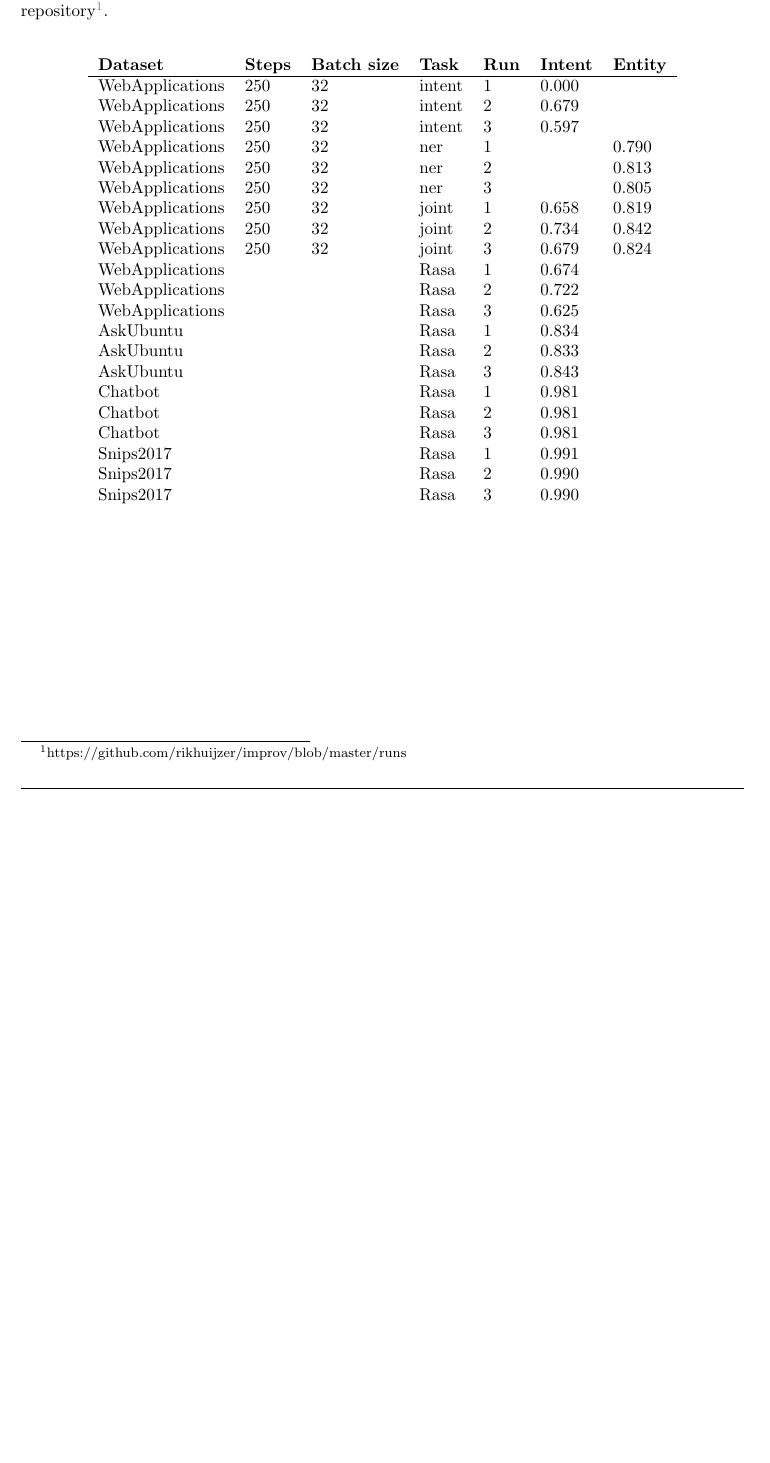
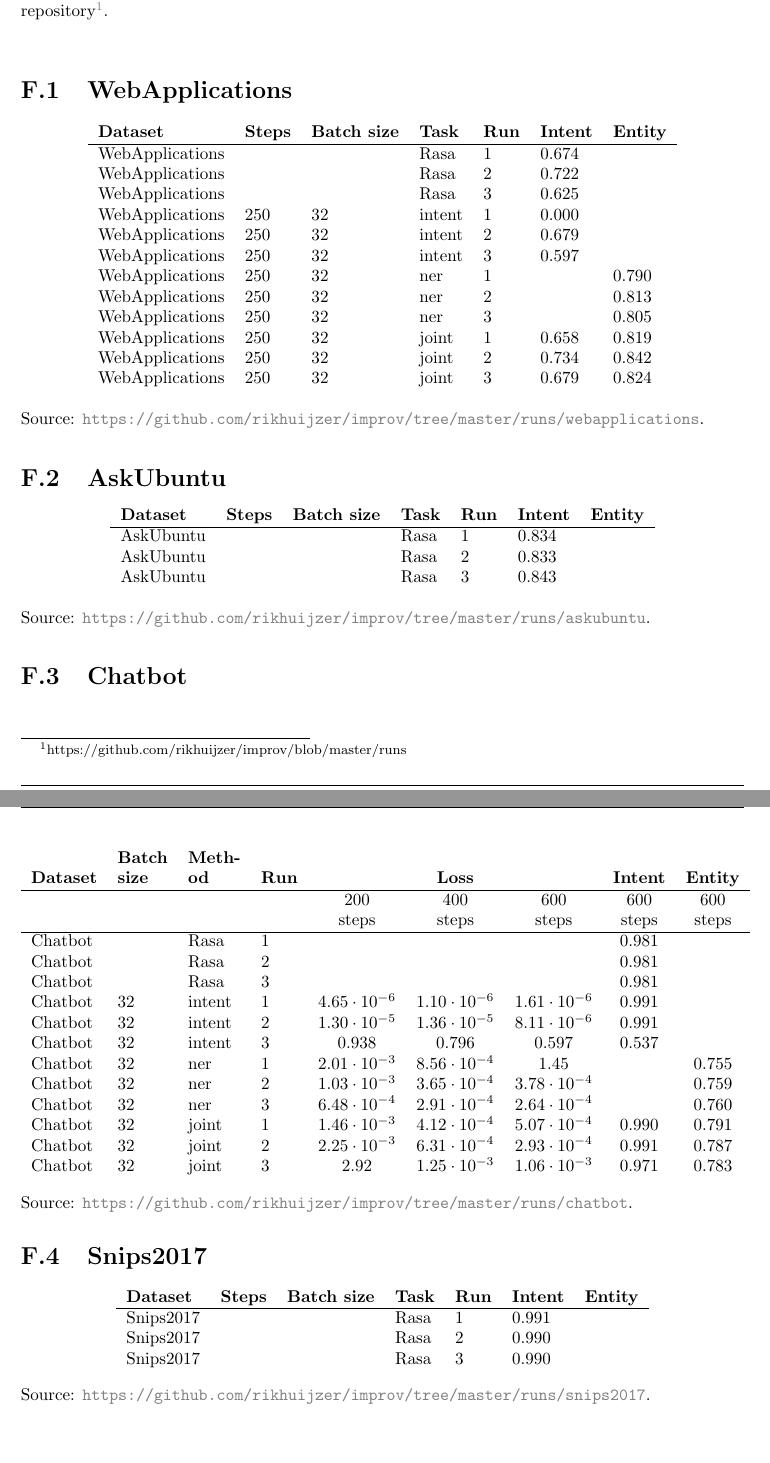
Before and after one commit to rikhuijzer/thesis, a LaTeX thesis (thesis.tex, which reads appendices/runs.tex, thesis.sty): part of page 66 of 66 before the commit and two parts of pages 66 and 67 of 67 after it, the two joined at a grey line, cut so that both start at the same text, the shorter picture padded with empty space. Compiled offline with pdfLaTeX.

Commit message:
described chatbot runs

```diff
--- a/appendices/runs.tex
+++ b/appendices/runs.tex
@@ -5,10 +5,15 @@ In Section~\ref{sec:results} the results for the Google BERT runs are summarized
 The runs on which the summary is based are listed in this appendix.
 Details can be found in the associated Github repository\footnote{https://github.com/rikhuijzer/improv/blob/master/runs}.\\
 
+\section{WebApplications}
+\label{sec:runs_webapplications}
 \begin{center}
     \begin{tabular}{l l l l l l l}
         \textbf{Dataset} & \textbf{Steps} & \textbf{Batch size} & \textbf{Task} & \textbf{Run} & \textbf{Intent} & \textbf{Entity} \\
         \hline
+        WebApplications & & & Rasa & 1 & 0.674 \\
+        WebApplications & & & Rasa & 2 & 0.722 \\
+        WebApplications & & & Rasa & 3 & 0.625 \\
         WebApplications & 250 & 32 & intent & 1 & 0.000 \\
         WebApplications & 250 & 32 & intent & 2 & 0.679 \\
         WebApplications & 250 & 32 & intent & 3 & 0.597 \\
@@ -18,17 +23,62 @@ Details can be found in the associated Github repository\footnote{https://github
         WebApplications & 250 & 32 & joint & 1 & 0.658 & 0.819 \\
         WebApplications & 250 & 32 & joint & 2 & 0.734 & 0.842 \\
         WebApplications & 250 & 32 & joint & 3 & 0.679 & 0.824 \\
-        WebApplications & & & Rasa & 1 & 0.674 \\
-        WebApplications & & & Rasa & 2 & 0.722 \\
-        WebApplications & & & Rasa & 3 & 0.625 \\
+    \end{tabular}
+\end{center}
+
+\noindent Source: \url{https://github.com/rikhuijzer/improv/tree/master/runs/webapplications}.
+
+\section{AskUbuntu}
+\label{sec:runs_askubuntu}
+\begin{center}
+    \begin{tabular}{l l l l l l l}
+        \textbf{Dataset} & \textbf{Steps} & \textbf{Batch size} & \textbf{Task} & \textbf{Run} & \textbf{Intent} & \textbf{Entity} \\
+        \hline
         AskUbuntu & & & Rasa & 1 & 0.834 \\
         AskUbuntu & & & Rasa & 2 & 0.833 \\
         AskUbuntu & & & Rasa & 3 & 0.843 \\
-        Chatbot & & & Rasa & 1 & 0.981 \\
-        Chatbot & & & Rasa & 2 & 0.981 \\
-        Chatbot & & & Rasa & 3 & 0.981 \\
+    \end{tabular}
+\end{center}
+
+\noindent Source: \url{https://github.com/rikhuijzer/improv/tree/master/runs/askubuntu}.
+
+\section{Chatbot}
+\label{sec:runs_chatbot}
+\begin{center}
+    \begin{tabular}{l l l l c c c c c c}
+        & \textbf{Batch} & \textbf{Meth-}\\
+        \textbf{Dataset} & \textbf{size} & \textbf{od} & \textbf{Run} & \multicolumn{3}{c}{\textbf{Loss}} & \textbf{Intent} & \textbf{Entity} \\
+        \hline
+        & & & & 200 & 400 & 600 & 600 & 600 \\
+        & & & & steps & steps & steps & steps & steps\\
+        \hline
+        Chatbot & & Rasa & 1 & & & & 0.981 \\
+        Chatbot & & Rasa & 2 & & & & 0.981 \\
+        Chatbot & & Rasa & 3 & & & & 0.981 \\
+        Chatbot & 32 & intent & 1 & \scit{4.65}{-6} & \scit{1.10}{-6} & \scit{1.61}{-6} & 0.991 &  \\
+        Chatbot & 32 & intent & 2 & \scit{1.30}{-5} & \scit{1.36}{-5} & \scit{8.11}{-6} & 0.991 &  \\
+        Chatbot & 32 & intent & 3 & 0.938 & 0.796 & 0.597 & 0.537 &  \\
+        Chatbot & 32 & ner & 1 & \scit{2.01}{-3} & \scit{8.56}{-4} & 1.45 & & 0.755 \\
+        Chatbot & 32 & ner & 2 & \scit{1.03}{-3} & \scit{3.65}{-4} & \scit{3.78}{-4} & & 0.759 \\
+        Chatbot & 32 & ner & 3 & \scit{6.48}{-4} & \scit{2.91}{-4} & \scit{2.64}{-4} & & 0.760 \\
+        Chatbot & 32 & joint & 1 & \scit{1.46}{-3} & \scit{4.12}{-4} & \scit{5.07}{-4} & 0.990 & 0.791 \\
+        Chatbot & 32 & joint & 2 & \scit{2.25}{-3} & \scit{6.31}{-4} & \scit{2.93}{-4} & 0.991 & 0.787 \\
+        Chatbot & 32 & joint & 3 & 2.92 & \scit{1.25}{-3} & \scit{1.06}{-3} & 0.971 & 0.783 \\
+    \end{tabular}
+\end{center}
+
+\noindent Source: \url{https://github.com/rikhuijzer/improv/tree/master/runs/chatbot}.
+
+\section{Snips2017}
+\label{sec:runs_snips}
+\begin{center}
+    \begin{tabular}{l l l l l l l}
+        \textbf{Dataset} & \textbf{Steps} & \textbf{Batch size} & \textbf{Task} & \textbf{Run} & \textbf{Intent} & \textbf{Entity} \\
+        \hline
         Snips2017 & & & Rasa & 1 & 0.991 \\
         Snips2017 & & & Rasa & 2 & 0.990 \\
         Snips2017 & & & Rasa & 3 & 0.990 \\
     \end{tabular}
 \end{center}
+
+\noindent Source: \url{https://github.com/rikhuijzer/improv/tree/master/runs/snips2017}.
--- a/thesis.sty
+++ b/thesis.sty
@@ -185,3 +185,7 @@ stringstyle=\color[rgb]{0.627,0.126,0.941},  %
 \newcommand{\bert}[1]{$\text{BERT}_\text{\MakeUppercase{#1}}$}
 
 \newcommand{\fone}{$\text{F}_1$ }
+
+\newcommand{\numb}[2]{{#1}$\mathrm{e}${#2}}
+
+\newcommand{\scit}[2]{${#1} \cdot 10^{#2}$}
```
Also changed, not shown: appendices/improv.tex (+4 -0 lines), chapters/conclusions.tex (+1 -1 lines), chapters/preliminaries/deep_learning.tex (+1 -1 lines), todo.txt (+3 -5 lines), thesis.pdf, 1 other file.
